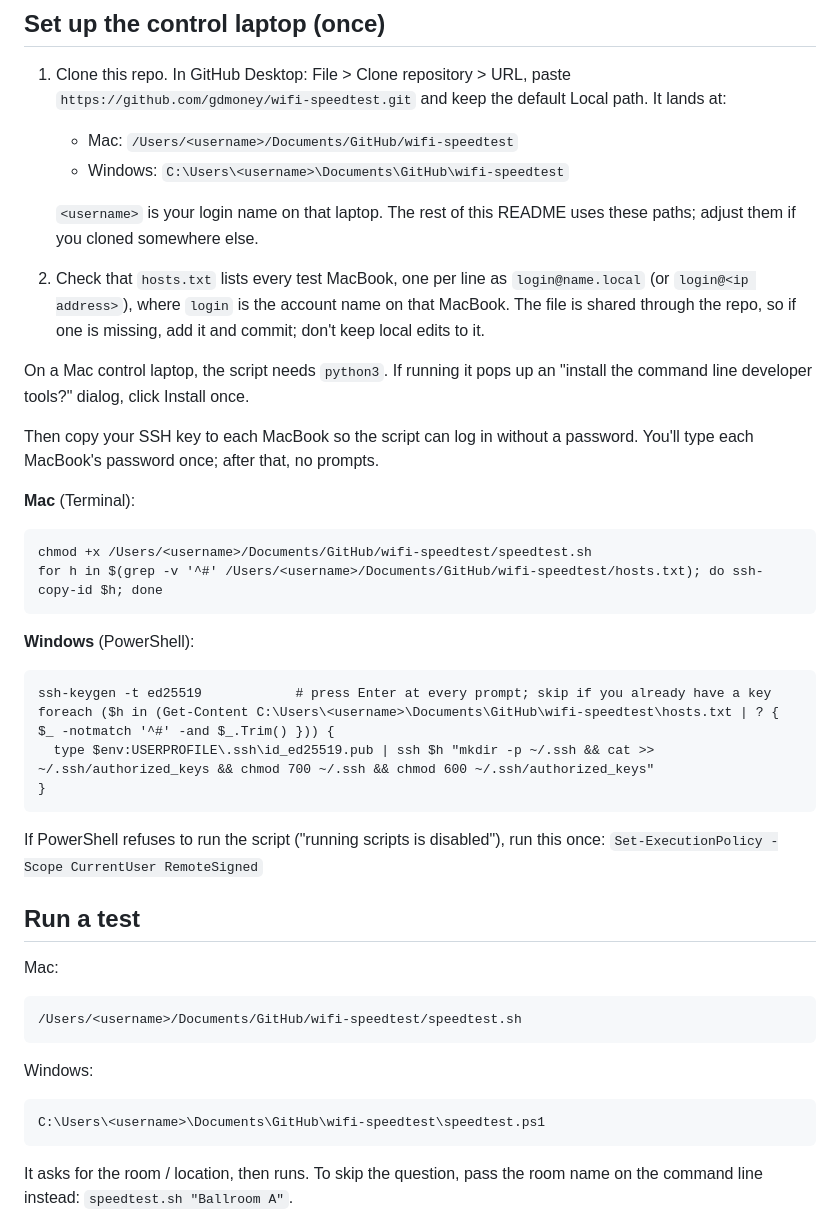
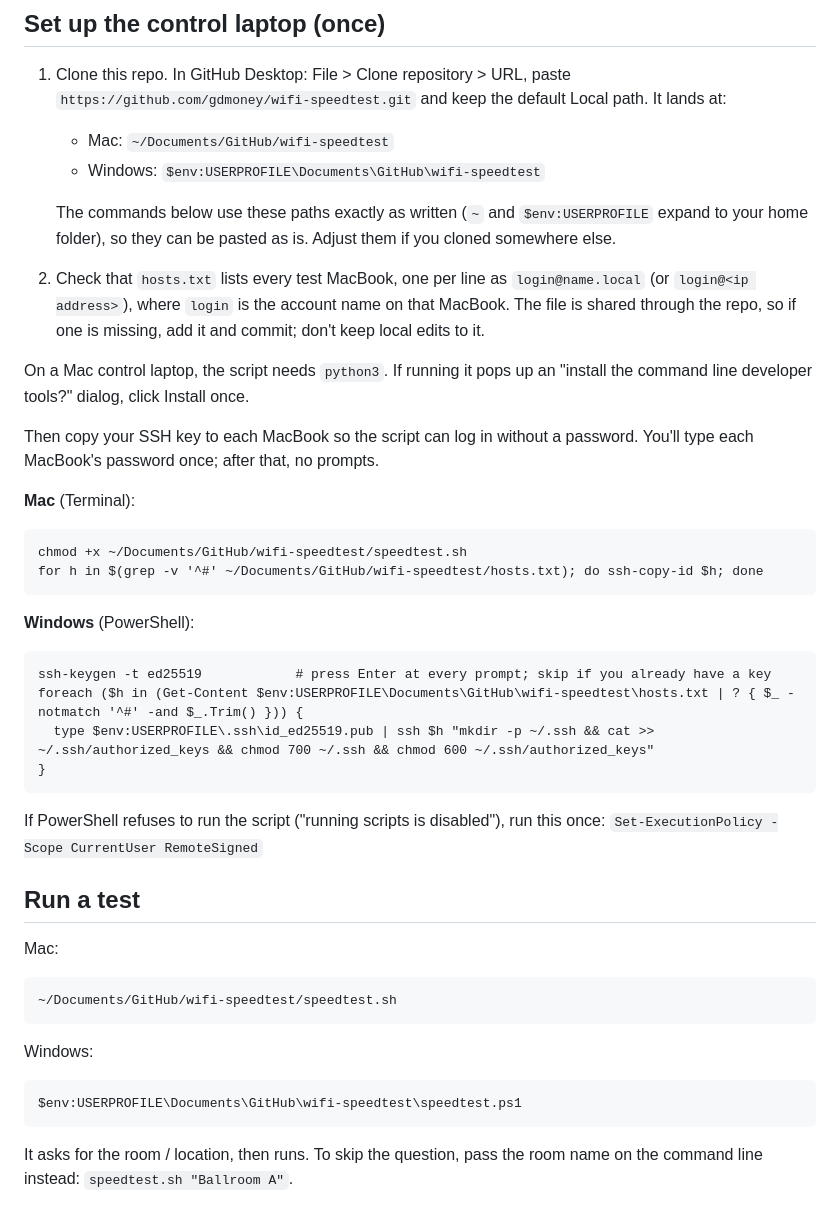
Before and after one commit to gdmoney/wifi-speedtest, a Markdown page: README.md, the part around the change. GitHub-like rendering.

Commit message:
Simplify README paths with home variables
Replace username-specific paths with `~` and `$env:USERPROFILE` so setup and run commands can be copied as written.

````diff
--- a/README.md
+++ b/README.md
@@ -43,11 +43,12 @@ without any build step.
    `https://github.com/gdmoney/wifi-speedtest.git` and keep the default Local
    path. It lands at:
 
-   - Mac: `/Users/<username>/Documents/GitHub/wifi-speedtest`
-   - Windows: `C:\Users\<username>\Documents\GitHub\wifi-speedtest`
+   - Mac: `~/Documents/GitHub/wifi-speedtest`
+   - Windows: `$env:USERPROFILE\Documents\GitHub\wifi-speedtest`
 
-   `<username>` is your login name on that laptop. The rest of this README
-   uses these paths; adjust them if you cloned somewhere else.
+   The commands below use these paths exactly as written (`~` and
+   `$env:USERPROFILE` expand to your home folder), so they can be pasted as
+   is. Adjust them if you cloned somewhere else.
 2. Check that `hosts.txt` lists every test MacBook, one per line as
    `login@name.local` (or `login@<ip address>`), where `login` is the account
    name on that MacBook. The file is shared through the repo, so if one is
@@ -61,14 +62,14 @@ password. You'll type each MacBook's password once; after that, no prompts.
 
 **Mac** (Terminal):
 ```
-chmod +x /Users/<username>/Documents/GitHub/wifi-speedtest/speedtest.sh
-for h in $(grep -v '^#' /Users/<username>/Documents/GitHub/wifi-speedtest/hosts.txt); do ssh-copy-id $h; done
+chmod +x ~/Documents/GitHub/wifi-speedtest/speedtest.sh
+for h in $(grep -v '^#' ~/Documents/GitHub/wifi-speedtest/hosts.txt); do ssh-copy-id $h; done
 ```
 
 **Windows** (PowerShell):
 ```
 ssh-keygen -t ed25519            # press Enter at every prompt; skip if you already have a key
-foreach ($h in (Get-Content C:\Users\<username>\Documents\GitHub\wifi-speedtest\hosts.txt | ? { $_ -notmatch '^#' -and $_.Trim() })) {
+foreach ($h in (Get-Content $env:USERPROFILE\Documents\GitHub\wifi-speedtest\hosts.txt | ? { $_ -notmatch '^#' -and $_.Trim() })) {
   type $env:USERPROFILE\.ssh\id_ed25519.pub | ssh $h "mkdir -p ~/.ssh && cat >> ~/.ssh/authorized_keys && chmod 700 ~/.ssh && chmod 600 ~/.ssh/authorized_keys"
 }
 ```
@@ -79,11 +80,11 @@ this once: `Set-ExecutionPolicy -Scope CurrentUser RemoteSigned`
 
 Mac:
 ```
-/Users/<username>/Documents/GitHub/wifi-speedtest/speedtest.sh
+~/Documents/GitHub/wifi-speedtest/speedtest.sh
 ```
 Windows:
 ```
-C:\Users\<username>\Documents\GitHub\wifi-speedtest\speedtest.ps1
+$env:USERPROFILE\Documents\GitHub\wifi-speedtest\speedtest.ps1
 ```
 It asks for the room / location, then runs. To skip the question, pass the
 room name on the command line instead: `speedtest.sh "Ballroom A"`.
````
